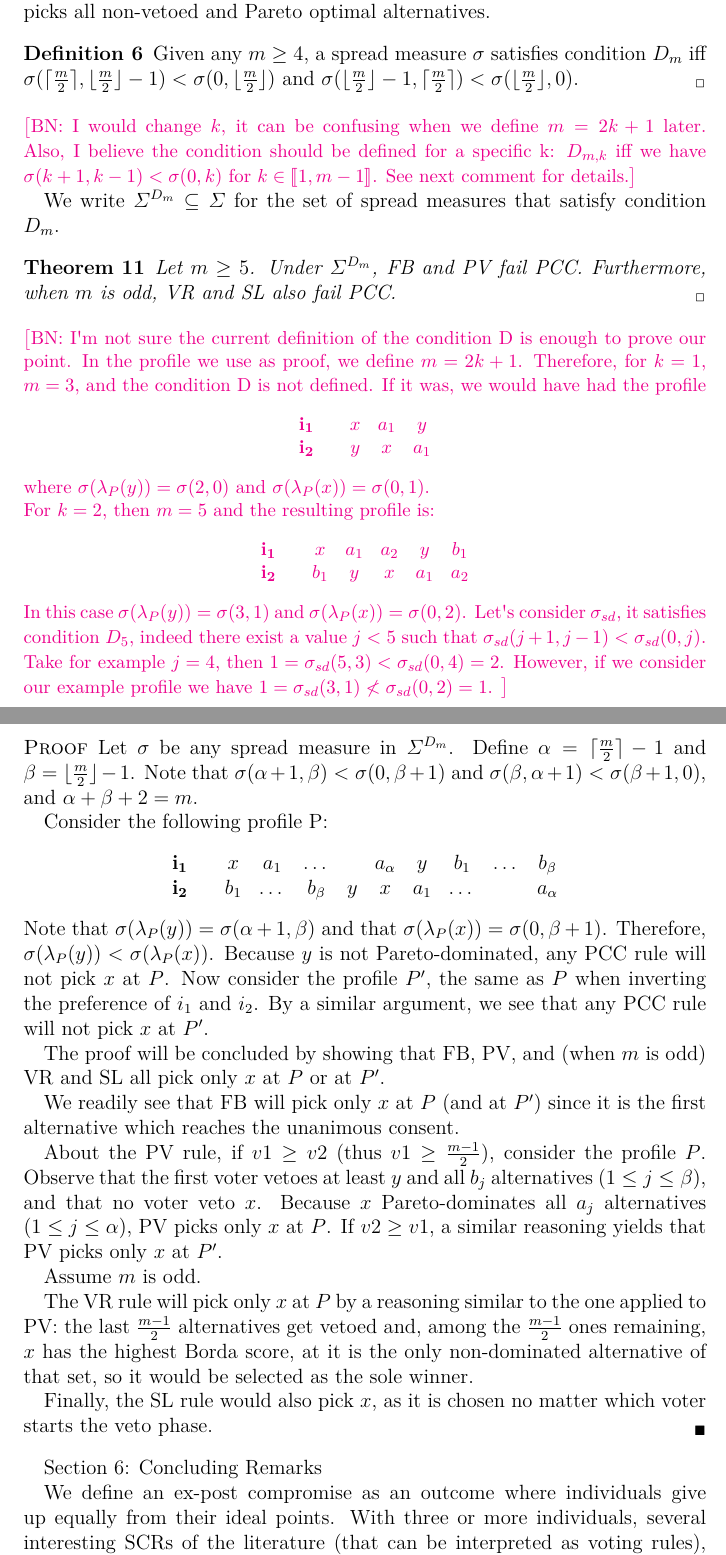
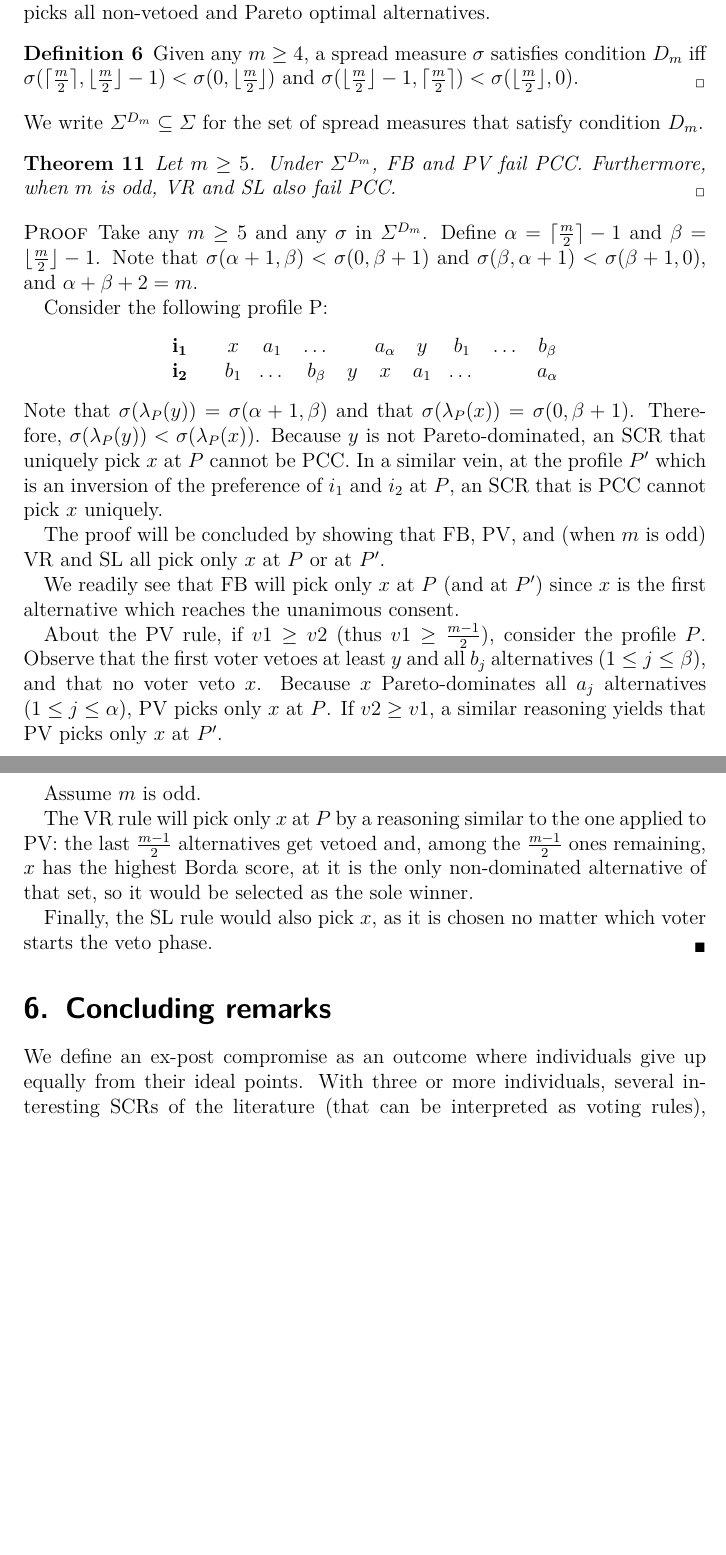
Before and after one commit to xoxor/Compromise, a LaTeX paper (true compromise.tex): two parts of pages 13 and 14 of 21 before the commit and two parts of pages 13 and 14 of 20 after it, joined at a grey line, cut so that both start at the same text, the shorter picture padded with empty space. Compiled offline with pdfLaTeX; a LaTeX package or settings file that is missing is left out.

Commit message:
changes in the proof of Theorem 11

```diff
--- a/true compromise.tex
+++ b/true compromise.tex
@@ -401,36 +401,13 @@ Again within the context of selecting arbitrators, \citet{Clippel2014} propose a
     $\sigma(\ceil{\frac{m}{2}}, \floor{\frac{m}{2}} - 1) < \sigma(0, \floor{\frac{m}{2}})$ and
     $\sigma(\floor{\frac{m}{2}} - 1, \ceil{\frac{m}{2}}) < \sigma(\floor{\frac{m}{2}}, 0)$.
 \end{definition}
-\commentBN{I would change $k$, it can be confusing when we define $m=2k+1$ later. Also, I believe the condition should be defined for a specific k: $D_{m,k}$ iff we have $\sigma(k+1,k-1)<\sigma(0,k)$ for $k\in \intvl{1,m-1}$. See next comment for details.}
-
 We write $\Sigma^{D_{m}} \subseteq \Sigma$ for the set of spread measures that satisfy condition $D_{m}$.
 
 \begin{theorem}
 	Let $m \geq 5$. Under $\Sigma^{D_{m}}$, FB and PV fail PCC. Furthermore, when $m$ is odd, VR and SL also fail PCC.
 \end{theorem}
-\commentBN{I'm not sure the current definition of the condition D is enough to prove our point. In the profile we use as proof, we define $m=2k+1$. Therefore, for $k=1$, $m=3$, and the condition D is not defined. If it was, we would have had the profile
-	\begin{center}
-		$
-		\begin{array}{cccc}
-			\mathbf{i_1} \quad &x&a_1&y\\
-			\mathbf{i_2} \quad &y&x&a_1\\
-		\end{array}
-		$
-	\end{center}
-where $\sigma(\lambda_{P}(y)) = \sigma(2,0)$ and $\sigma(\lambda_{P}(x)) = \sigma(0,1)$.
-\\ For $k=2$, then $m=5$ and the resulting profile is:
-\begin{center}
-	$
-	\begin{array}{cccccc}
-		\mathbf{i_1} \quad &x&a_1&a_2&y&b_1\\
-		\mathbf{i_2} \quad &b_1&y&x&a_1&a_2\\
-	\end{array}
-	$
-\end{center}
-In this case $\sigma(\lambda_{P}(y)) = \sigma(3,1)$ and $\sigma(\lambda_{P}(x)) = \sigma(0,2)$. Let's consider $\sigma_{sd}$, it satisfies condition $D_5$, indeed there exist a value $j<5$ such that $\sigma_{sd}(j+1,j-1)<\sigma_{sd}(0,j)$. Take for example $j=4$, then $1=\sigma_{sd}(5,3)<\sigma_{sd}(0,4)=2$. However, if we consider our example profile we have $1=\sigma_{sd}(3,1) \nless \sigma_{sd}(0,2)=1$.
-}
 \begin{proof}
-    Let $\sigma$ be any spread measure in $\Sigma^{D_m}$. Define $\alpha = \ceil{\frac{m}{2}} - 1$ and $\beta = \floor{\frac{m}{2}} - 1$. Note that $\sigma(\alpha + 1, \beta) < \sigma(0, \beta + 1)$ and $\sigma(\beta, \alpha + 1) < \sigma(\beta + 1, 0)$, and $\alpha + \beta + 2 = m$.
+    Take any $m \geq 5$ and any $\sigma$ in $\Sigma^{D_m}$. Define $\alpha = \ceil{\frac{m}{2}} - 1$ and $\beta = \floor{\frac{m}{2}} - 1$. Note that $\sigma(\alpha + 1, \beta) < \sigma(0, \beta + 1)$ and $\sigma(\beta, \alpha + 1) < \sigma(\beta + 1, 0)$, and $\alpha + \beta + 2 = m$.
 
 	Consider the following profile P:
 		\begin{center}
@@ -442,13 +419,11 @@ In this case $\sigma(\lambda_{P}(y)) = \sigma(3,1)$ and $\sigma(\lambda_{P}(x))
 			$
 		\end{center}
 	Note that $\sigma(\lambda_{P}(y)) = \sigma(\alpha + 1, \beta)$ and that $\sigma(\lambda_{P}(x)) = \sigma(0, \beta + 1)$.
-	Therefore, $\sigma(\lambda_{P}(y)) < \sigma(\lambda_{P}(x))$. Because $y$ is not Pareto-dominated, any PCC rule will not pick $x$ at $P$.
-	Now consider the profile $P'$, the same as $P$ when inverting the preference of $i_1$ and $i_2$.
-	By a similar argument, we see that any PCC rule will not pick $x$ at $P'$.
+	Therefore, $\sigma(\lambda_{P}(y)) < \sigma(\lambda_{P}(x))$. Because $y$ is not Pareto-dominated, an SCR that uniquely pick $x$ at $P$ cannot be PCC. In a similar vein, at the profile $P'$ which is an inversion of the preference of $i_1$ and $i_2$ at $P$, an SCR that is PCC cannot pick $x$ uniquely.
 
 	The proof will be concluded by showing that FB, PV, and (when $m$ is odd) VR and SL all pick only $x$ at $P$ or at $P'$.
 
-	We readily see that FB will pick only $x$ at $P$ (and at $P'$) since it is the first alternative which reaches the unanimous consent.
+	We readily see that FB will pick only $x$ at $P$ (and at $P'$) since $x$ is the first alternative which reaches the unanimous consent.
 
 	About the PV rule, if $v1 ≥ v2$ (thus $v1 ≥ \frac{m-1}{2}$), consider the profile $P$. Observe that the first voter vetoes at least $y$ and all $b_j$ alternatives ($1 ≤ j ≤ \beta$), and that no voter veto $x$. Because $x$ Pareto-dominates all $a_j$ alternatives ($1 ≤ j ≤ \alpha$), PV picks only $x$ at $P$. If $v2 ≥ v1$, a similar reasoning yields that PV picks only $x$ at $P'$.
 
@@ -459,7 +434,7 @@ In this case $\sigma(\lambda_{P}(y)) = \sigma(3,1)$ and $\sigma(\lambda_{P}(x))
 	Finally, the SL rule would also pick $x$, as it is chosen no matter which voter starts the veto phase.
 \end{proof}
 
-Section 6: Concluding Remarks
+\section{Concluding remarks}
 
 We define an ex-post compromise as an outcome where individuals give up equally from their ideal points. With three or more individuals, several interesting SCRs of the literature (that can be interpreted as voting rules), namely Condorcet extensions, scoring rules (except antiplurality) and BK-compromises (except fallback bargaining where threshold is unanimity) fail to pick ex-post compromises, under any reasonable meaning attributed to “giving up equally”. This failure is valid whether Pareto optimality is adopted or not while the positive results for antiplurality and fallback bargaining quickly vanish when a mild condition is imposed over the definition of `giving up equally`. Thus, we can conclude that all these SCRs are not compatible with being ex-post compromises. Even BK-compromises are procedural or ex-ante compromises. They impose a willingness to compromise over individuals but they may eventually pick an outcome so that some individuals do not effectively compromise at all.
 These findings are rather expected, as voting rules are typically unconcerned about envy-freeness among voters while this is the underlying notion of an ex-post compromise. On the other hand, even with two individuals where the collective choice problem is interpreted as a bargaining problem that requires mutual consent, all well-known SCRs of the literature, namely fallback bargaining, Pareto and veto rules, short listing, veto rank, all fail to pick ex-post compromises.
```
